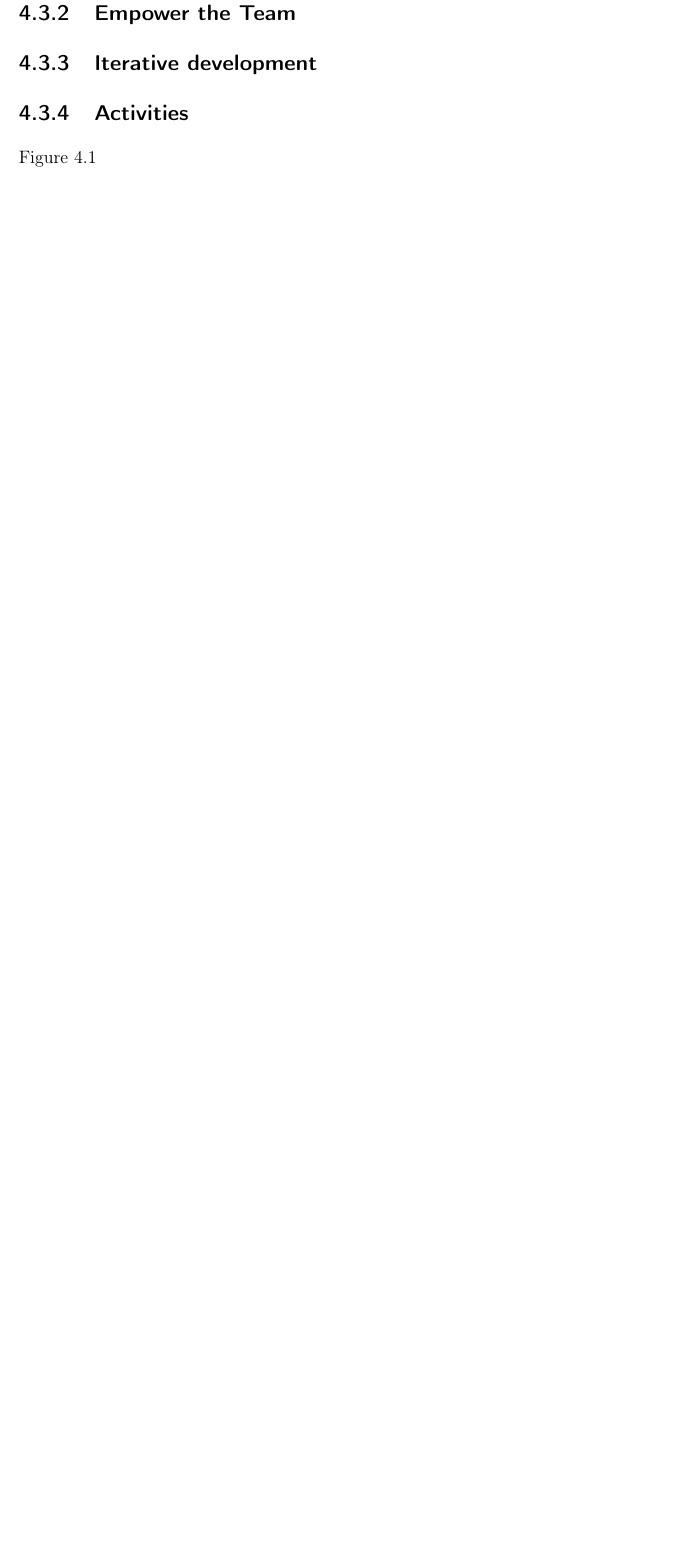
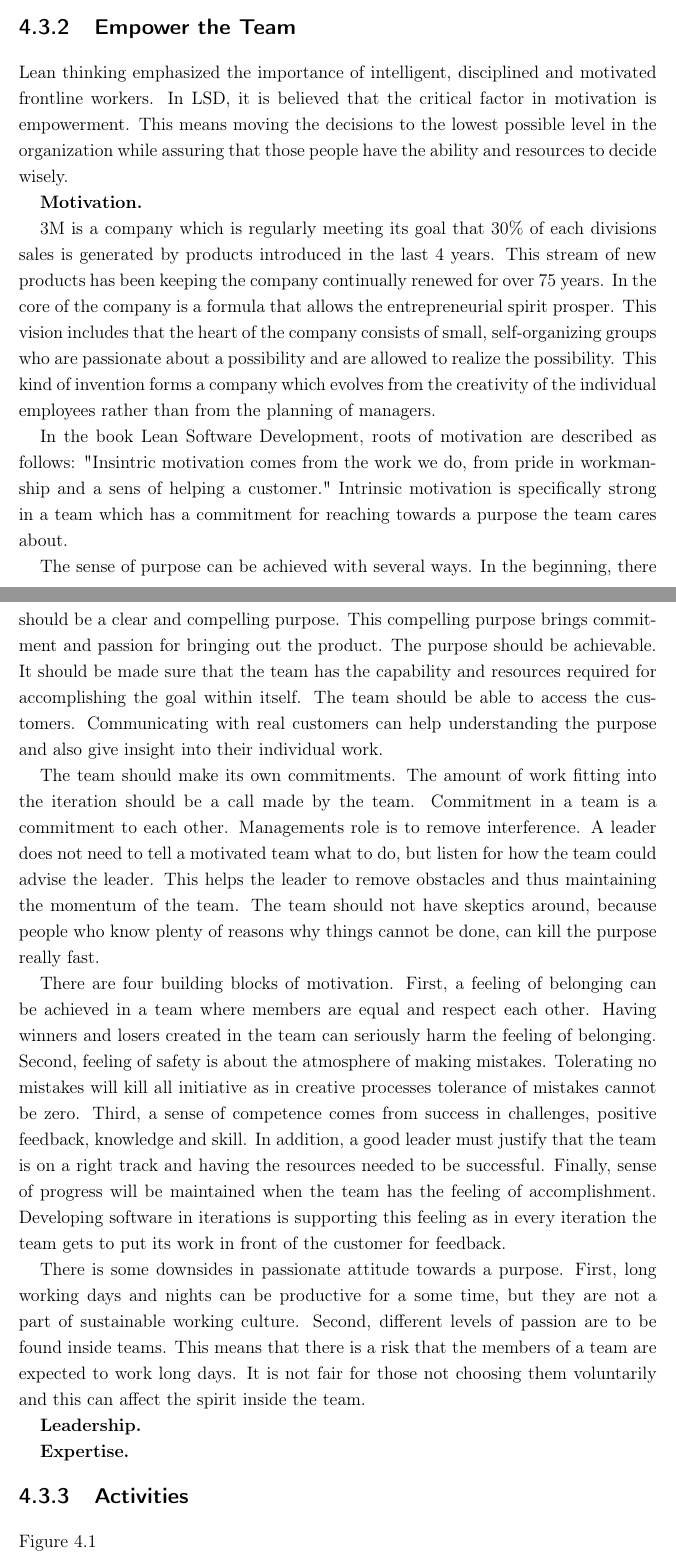
Before and after one commit to miro/thesis, a LaTeX thesis (DippaLatex.tex, which reads qa_startup/s_evaluation.tex): part of page 42 of 54 before the commit and two parts of pages 41 and 42 of 55 after it, the two joined at a grey line, cut so that both start at the same text, the shorter picture padded with empty space. Compiled offline with pdfLaTeX.

Commit message:
Motivation added

```diff
--- a/qa_startup/s_evaluation.tex
+++ b/qa_startup/s_evaluation.tex
@@ -73,11 +73,34 @@ Using automated testing with extensive test suites for both developer testing an
 
 \subsection{Empower the Team}
 
+Lean thinking emphasized the importance of intelligent, disciplined and motivated frontline workers. In LSD, it is believed that the critical factor in motivation is empowerment. This means moving the decisions to the lowest possible level in the organization while assuring that those people have the ability and resources to decide wisely.
 
+%\textbf{Self-Determination.}
+% Nummi
+
+\textbf{Motivation.}
+
+3M is a company which is regularly meeting its goal that 30\% of each divisions sales is generated by products introduced in the last 4 years. This stream of new products has been keeping the company continually renewed for over 75 years. In the core of the company is a formula that allows the entrepreneurial spirit prosper. This vision includes that the heart of the company consists of small, self-organizing groups who are passionate about a possibility and are allowed to realize the possibility. This kind of invention forms a company which evolves from the creativity of the individual employees rather than from the planning of managers.
+
+In the book Lean Software Development, roots of motivation are described as follows: "Insintric motivation comes from the work we do, from pride in workmanship and a sens of helping a customer." Intrinsic motivation is specifically strong in a team which has a commitment for reaching towards a purpose the team cares about.
+
+The sense of purpose can be achieved with several ways. In the beginning, there should be a clear and compelling purpose. This compelling purpose brings commitment and passion for bringing out the product. The purpose should be achievable. It should be made sure that the team has the capability and resources required for accomplishing the goal within itself. The team should be able to access the customers. Communicating with real customers can help understanding the purpose and also give insight into their individual work.
+
+The team should make its own commitments. The amount of work fitting into the iteration should be a call made by the team. Commitment in a team is a commitment to each other. Managements role is to remove interference. A leader does not need to tell a motivated team what to do, but listen for how the team could advise the leader. This helps the leader to remove obstacles and thus maintaining the momentum of the team. The team should not have skeptics around, because people who know plenty of reasons why things cannot be done, can kill the purpose really fast.
+
+There are four building blocks of motivation. First, a feeling of belonging can be achieved in a team where members are equal and respect each other. Having winners and losers created in the team can seriously harm the feeling of belonging. Second, feeling of safety is about the atmosphere of making mistakes. Tolerating no mistakes will kill all initiative as in creative processes tolerance of mistakes cannot be zero. Third, a sense of competence comes from success in challenges, positive feedback, knowledge and skill. In addition, a good leader must justify that the team is on a right track and having the resources needed to be successful. Finally, sense of progress will be maintained when the team has the feeling of accomplishment. Developing software in iterations is supporting this feeling as in every iteration the team gets to put its work in front of the customer for feedback.
+
+There is some downsides in passionate attitude towards a purpose. First, long working days and nights can be productive for a some time, but they are not a part of sustainable working culture. Second, different levels of passion are to be found inside teams. This means that there is a risk that the members of a team are expected to work long days. It is not fair for those not choosing them voluntarily and this can affect the spirit inside the team.
+
+\textbf{Leadership.}
+
+
+
+\textbf{Expertise.}
 
 % \subsection{TDD}
 
-\subsection{Iterative development}
+% \subsection{Iterative development}
 % p.27
 
 \subsection{Activities}
```
